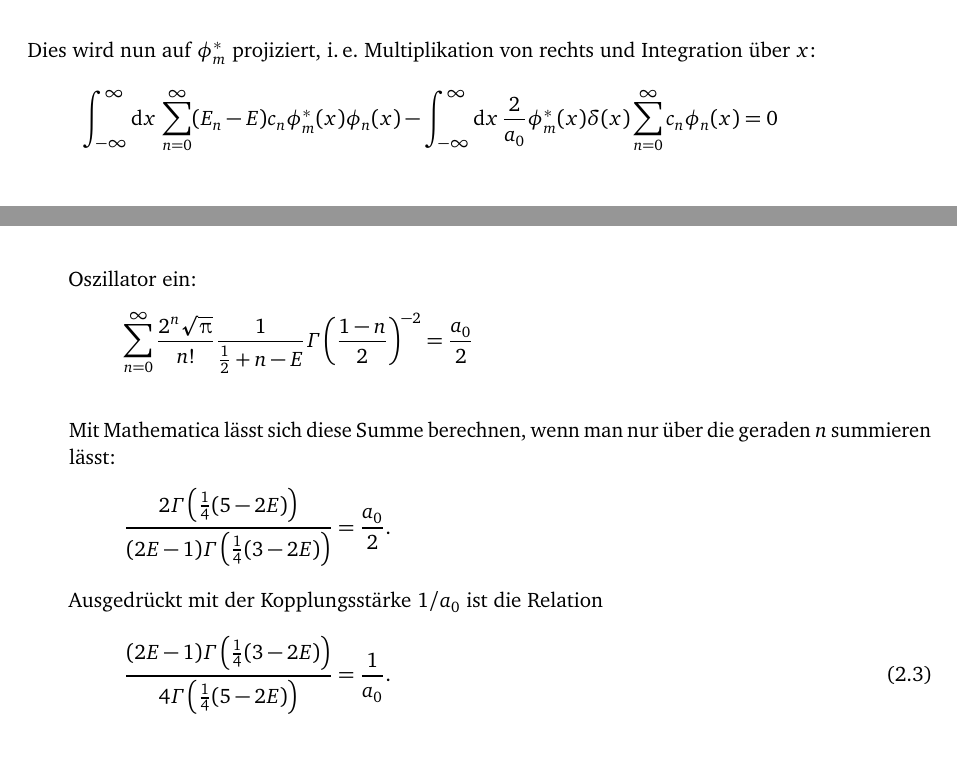
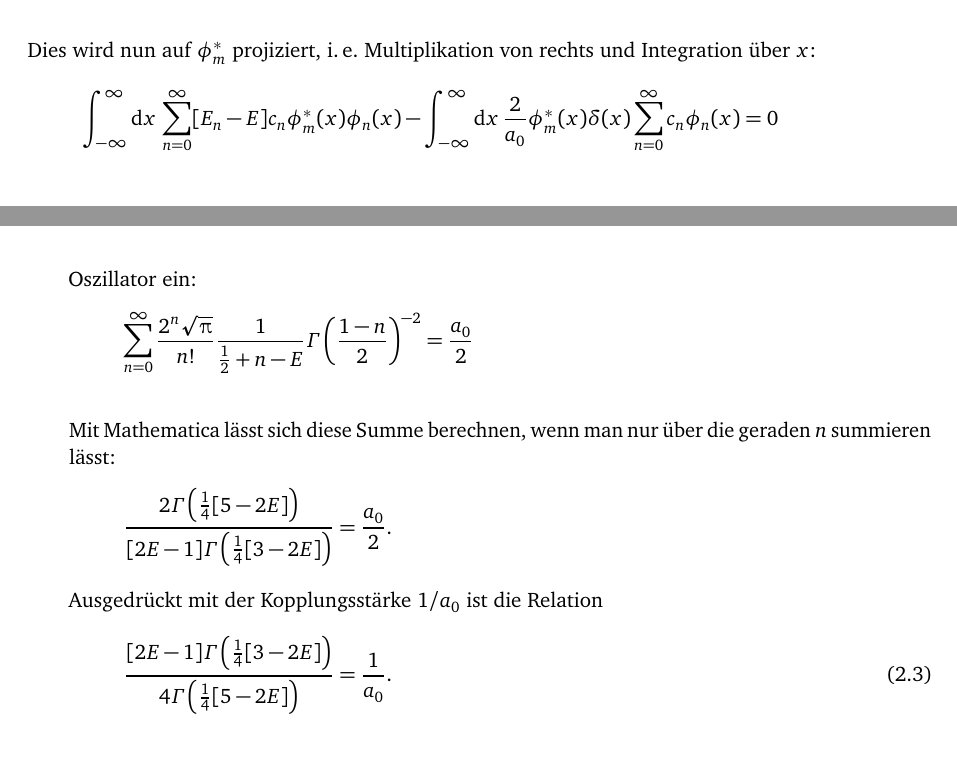
Before and after one commit to martin-ueding/physik590, a LaTeX book (Text/Bachelorarbeit.tex, which reads Text/50-Text.tex): two parts of pages 14 and 15 of 23, joined at a grey line, cut so that both start at the same text. Compiled offline with pdfLaTeX; an older LaTeX class or package is replaced by its successor; TikZ figures are drawn from their code, not taken from saved files.

Commit message:
Benutze eckige Klammern

```diff
--- a/Text/50-Text.tex
+++ b/Text/50-Text.tex
@@ -472,7 +472,7 @@ Dies wird nun auf $\phi_m^*$ projiziert, i.\,e. Multiplikation von rechts und
 Integration über $x$:
 \[
     \int_{-\infty}^\infty \dif x \, \sum_{n=0}^\infty
-    (E_n - E) c_n \phi_m^*(x) \phi_n(x)
+    [E_n - E] c_n \phi_m^*(x) \phi_n(x)
     -
     \int_{-\infty}^\infty \dif x \,  \frac2{a_0} \phi_m^*(x) \delta(x)
     \sum_{n=0}^\infty c_n \phi_n(x) = 0
@@ -527,13 +527,13 @@ den harmonischen Oszillator ein:
 Mit Mathematica lässt sich diese Summe berechnen, wenn man nur über die geraden
 $n$ summieren lässt:
 \[
-    \frac{2 \Gamma\del{\frac 14(5-2E)}}{(2E-1)\Gamma\del{\frac 14(3-2E)}}
+    \frac{2 \Gamma\del{\frac 14[5-2E]}}{[2E-1]\Gamma\del{\frac 14[3-2E]}}
     = \frac{a_0}2.
 \]
 Ausgedrückt mit der Kopplungsstärke $1/a_0$ ist die Relation
 \begin{equation}
     \label{eq:Energie-Delta}
-    \frac{(2E-1)\Gamma\del{\frac 14(3-2E)}}{4 \Gamma\del{\frac 14(5-2E)}}
+    \frac{[2E-1]\Gamma\del{\frac 14[3-2E]}}{4 \Gamma\del{\frac 14[5-2E]}}
     = \frac1{a_0}.
 \end{equation}
 
```
Also changed, not shown: Text/50-Text.tex (6 more changed lines).
